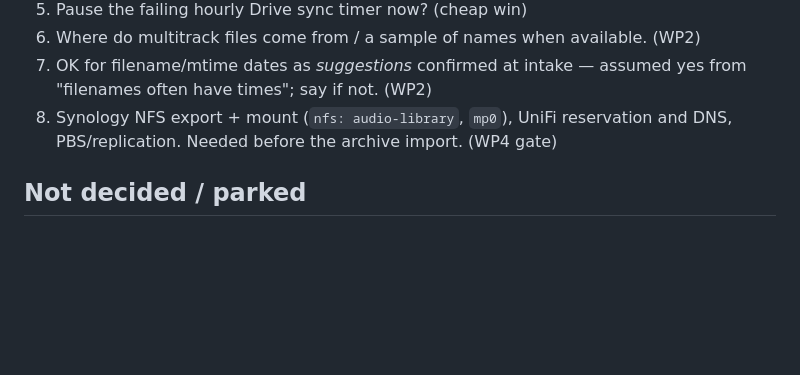
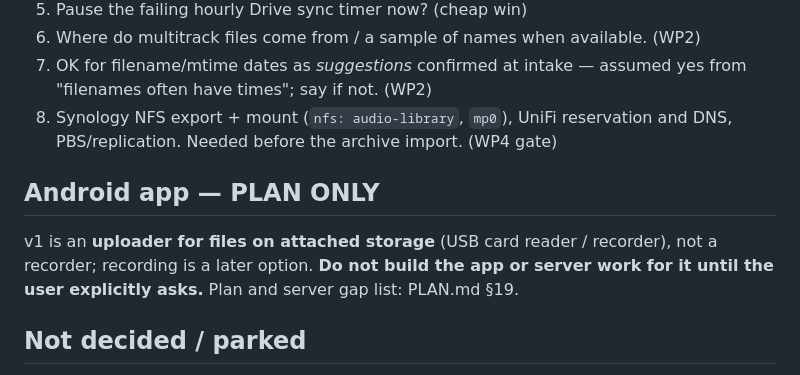
Before and after one commit to broadcasttechie/audioman, a Markdown page: NEXT.md, the part around the change. Rendered like a GitHub page; blank space fills up the shorter version.

Commit message:
Plan: Android app is an attached-storage uploader; plan only
Co-Authored-By: Claude Sonnet 5 <noreply@anthropic.com>

```diff
--- a/NEXT.md
+++ b/NEXT.md
@@ -125,6 +125,12 @@ update DEPLOYMENT.md for the Library/disk-queue/audiowaveform work.
 8. Synology NFS export + mount (`nfs: audio-library`, `mp0`), UniFi reservation
    and DNS, PBS/replication. Needed before the archive import. (WP4 gate)
 
+## Android app — PLAN ONLY
+v1 is an **uploader for files on attached storage** (USB card reader /
+recorder), not a recorder; recording is a later option. **Do not build the app
+or server work for it until the user explicitly asks.** Plan and server gap
+list: PLAN.md §19.
+
 ## Not decided / parked
 Private flag; encryption at rest; soundcheck-vs-show sessions; tag "kind";
 semantic search; git remote; nginx `client_max_body_size` and Flask
```
Also changed, not shown: PLAN.md (+65 -0 lines).
